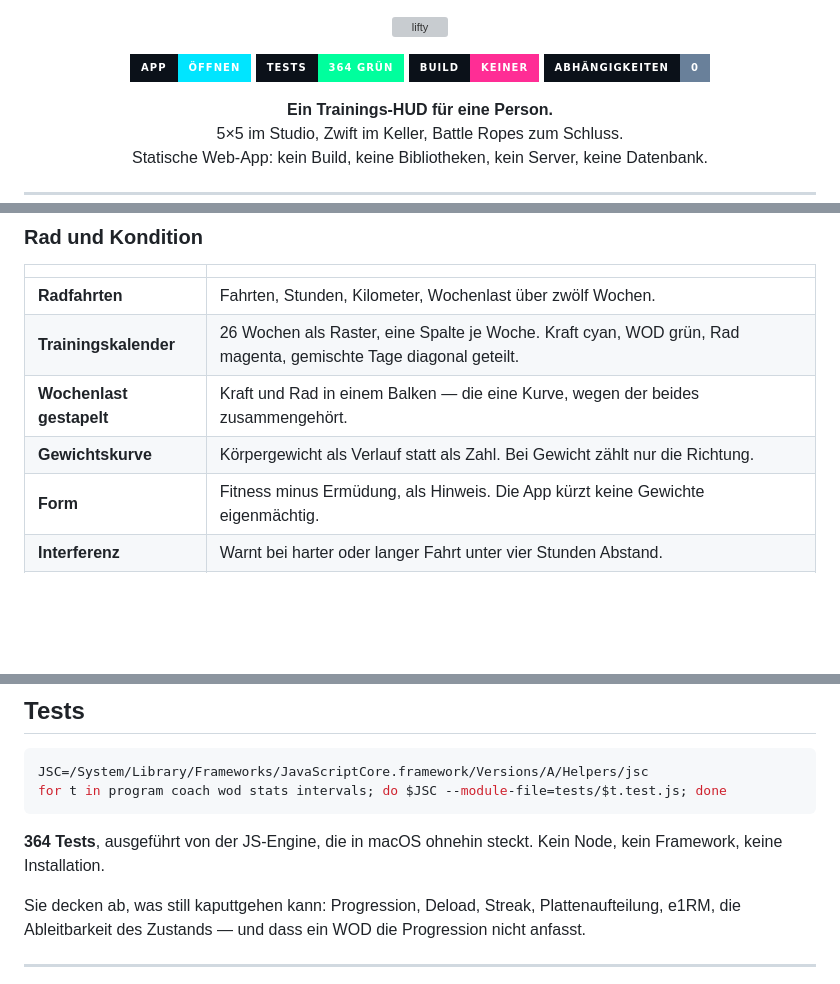
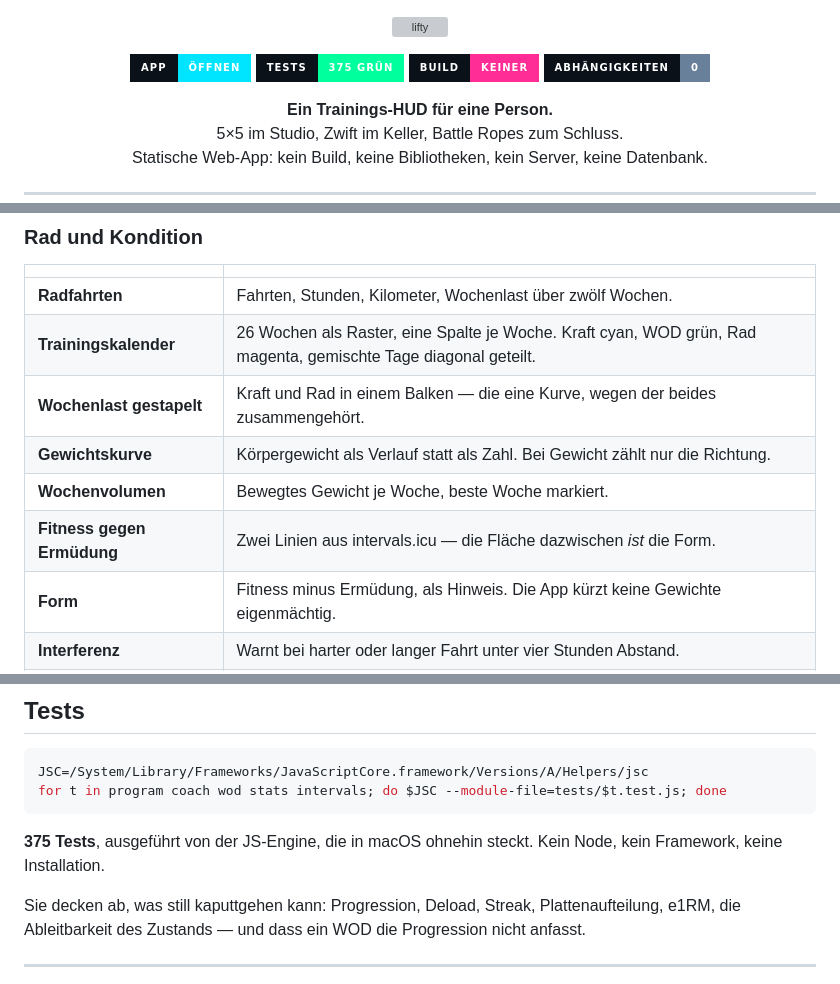
Before and after one commit to cyphomat/lifty, a Markdown page: README.md, 3 parts joined by grey strips. Rendered like a GitHub page; badges without logos; blank space fills up the shorter version; grey boxes are pictures that could not be loaded.

Commit message:
README: Wochenvolumen und Formkurve, 375 Tests

````diff
--- a/README.md
+++ b/README.md
@@ -4,7 +4,7 @@
 
 <p align="center">
   <a href="https://cyphomat.github.io/lifty/"><img alt="App öffnen" src="https://img.shields.io/badge/App-öffnen-00e5ff?style=for-the-badge&labelColor=0b1119"></a>
-  <img alt="Tests" src="https://img.shields.io/badge/Tests-364%20grün-00ff9d?style=for-the-badge&labelColor=0b1119">
+  <img alt="Tests" src="https://img.shields.io/badge/Tests-375%20grün-00ff9d?style=for-the-badge&labelColor=0b1119">
   <img alt="Build" src="https://img.shields.io/badge/Build-keiner-ff2d95?style=for-the-badge&labelColor=0b1119">
   <img alt="Abhängigkeiten" src="https://img.shields.io/badge/Abhängigkeiten-0-69809a?style=for-the-badge&labelColor=0b1119">
 </p>
@@ -147,6 +147,8 @@ Der Back Squat kommt in beiden Workouts vor und steigt daher doppelt so schnell.
 | **Trainingskalender** | 26 Wochen als Raster, eine Spalte je Woche. Kraft cyan, WOD grün, Rad magenta, gemischte Tage diagonal geteilt. |
 | **Wochenlast gestapelt** | Kraft und Rad in einem Balken — die eine Kurve, wegen der beides zusammengehört. |
 | **Gewichtskurve** | Körpergewicht als Verlauf statt als Zahl. Bei Gewicht zählt nur die Richtung. |
+| **Wochenvolumen** | Bewegtes Gewicht je Woche, beste Woche markiert. |
+| **Fitness gegen Ermüdung** | Zwei Linien aus intervals.icu — die Fläche dazwischen *ist* die Form. |
 | **Form** | Fitness minus Ermüdung, als Hinweis. Die App kürzt keine Gewichte eigenmächtig. |
 | **Interferenz** | Warnt bei harter oder langer Fahrt unter vier Stunden Abstand. |
 | **Wattziele** | Aus der eFTP statt Prozentangaben. |
@@ -301,7 +303,7 @@ JSC=/System/Library/Frameworks/JavaScriptCore.framework/Versions/A/Helpers/jsc
 for t in program coach wod stats intervals; do $JSC --module-file=tests/$t.test.js; done
 ```
 
-**364 Tests**, ausgeführt von der JS-Engine, die in macOS ohnehin steckt. Kein Node, kein Framework, keine Installation.
+**375 Tests**, ausgeführt von der JS-Engine, die in macOS ohnehin steckt. Kein Node, kein Framework, keine Installation.
 
 Sie decken ab, was still kaputtgehen kann: Progression, Deload, Streak, Plattenaufteilung, e1RM, die Ableitbarkeit des Zustands — und dass ein WOD die Progression nicht anfasst.
 
````
